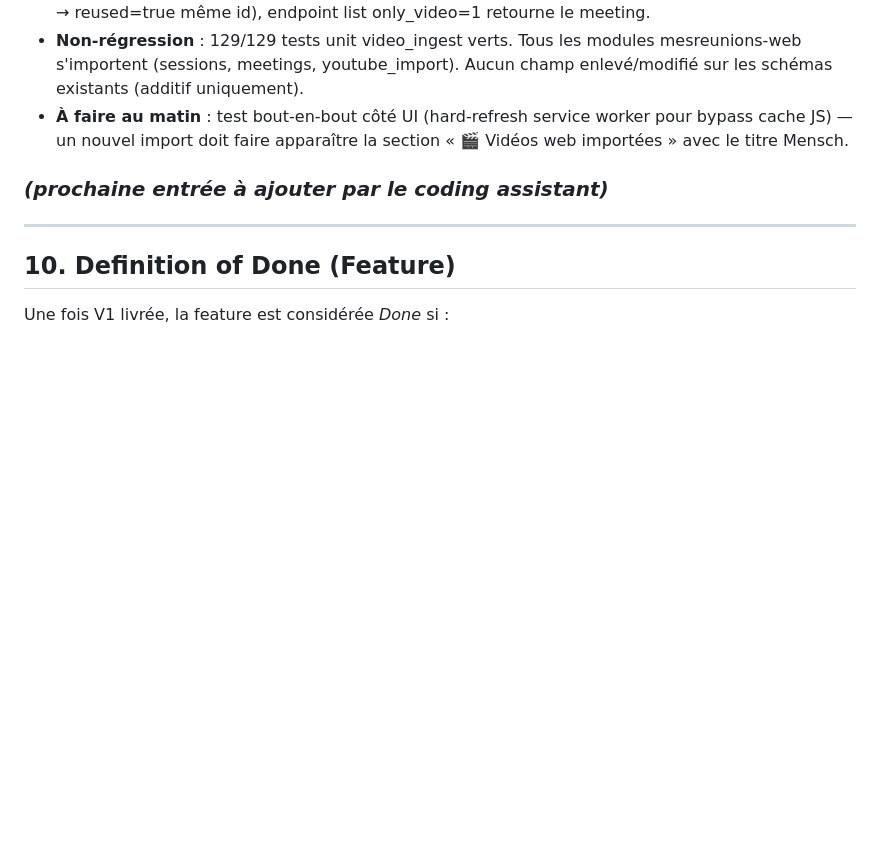
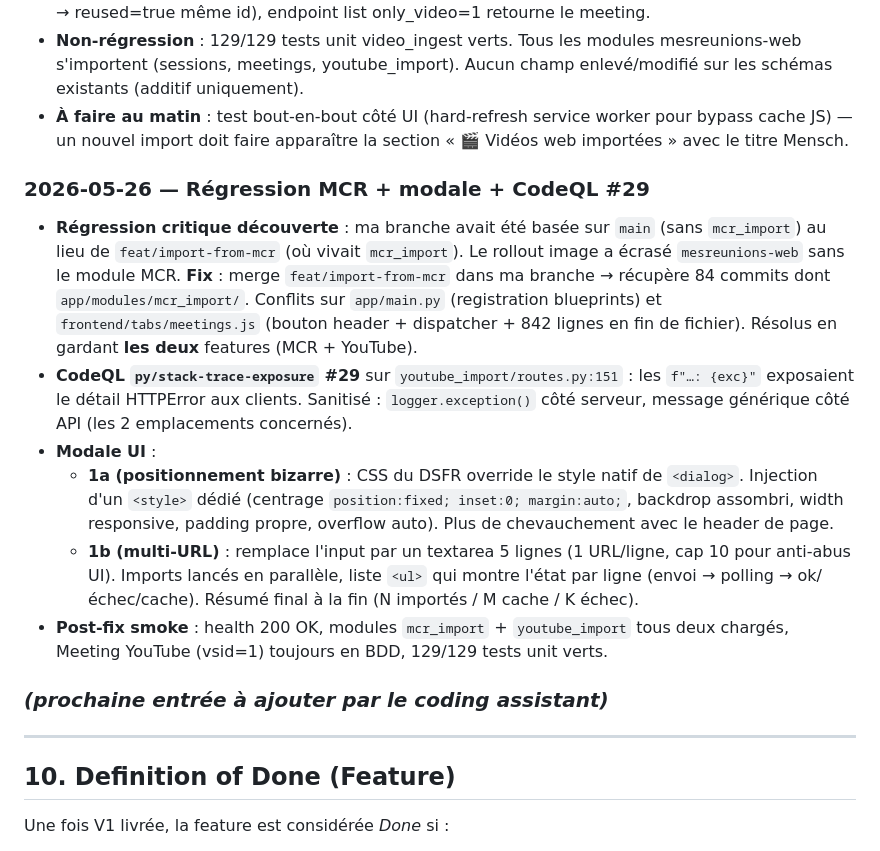
Before and after one commit to IA-Generative/mirai-mesreunions, a Markdown page: features-2-build/FEATURE_video-ingest.md, the part around the change. Drawn GitHub-style; blank space fills up the shorter version.

Commit message:
docs(video-ingest): régression MCR + modale + CodeQL #29 (journal)

```diff
--- a/features-2-build/FEATURE_video-ingest.md
+++ b/features-2-build/FEATURE_video-ingest.md
@@ -349,6 +349,14 @@ V2 : `DailymotionProvider`.
 - **Non-régression** : 129/129 tests unit video_ingest verts. Tous les modules mesreunions-web s'importent (sessions, meetings, youtube_import). Aucun champ enlevé/modifié sur les schémas existants (additif uniquement).
 - **À faire au matin** : test bout-en-bout côté UI (hard-refresh service worker pour bypass cache JS) — un nouvel import doit faire apparaître la section « 🎬 Vidéos web importées » avec le titre Mensch.
 
+### 2026-05-26 — Régression MCR + modale + CodeQL #29
+- **Régression critique découverte** : ma branche avait été basée sur `main` (sans `mcr_import`) au lieu de `feat/import-from-mcr` (où vivait `mcr_import`). Le rollout image a écrasé `mesreunions-web` sans le module MCR. **Fix** : merge `feat/import-from-mcr` dans ma branche → récupère 84 commits dont `app/modules/mcr_import/`. Conflits sur `app/main.py` (registration blueprints) et `frontend/tabs/meetings.js` (bouton header + dispatcher + 842 lignes en fin de fichier). Résolus en gardant **les deux** features (MCR + YouTube).
+- **CodeQL `py/stack-trace-exposure` #29** sur `youtube_import/routes.py:151` : les `f"…: {exc}"` exposaient le détail HTTPError aux clients. Sanitisé : `logger.exception()` côté serveur, message générique côté API (les 2 emplacements concernés).
+- **Modale UI** :
+  - **1a (positionnement bizarre)** : CSS du DSFR override le style natif de `<dialog>`. Injection d'un `<style>` dédié (centrage `position:fixed; inset:0; margin:auto;`, backdrop assombri, width responsive, padding propre, overflow auto). Plus de chevauchement avec le header de page.
+  - **1b (multi-URL)** : remplace l'input par un textarea 5 lignes (1 URL/ligne, cap 10 pour anti-abus UI). Imports lancés en parallèle, liste `<ul>` qui montre l'état par ligne (envoi → polling → ok/échec/cache). Résumé final à la fin (N importés / M cache / K échec).
+- **Post-fix smoke** : health 200 OK, modules `mcr_import` + `youtube_import` tous deux chargés, Meeting YouTube (vsid=1) toujours en BDD, 129/129 tests unit verts.
+
 ### _(prochaine entrée à ajouter par le coding assistant)_
 
 ---
```
